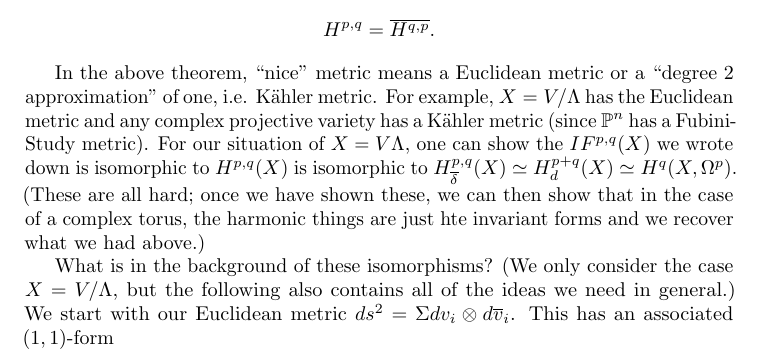
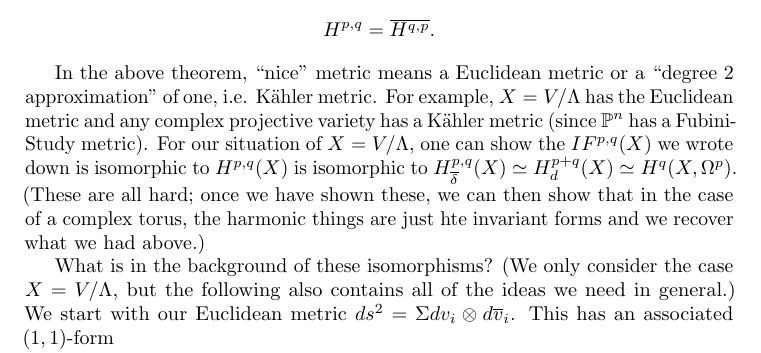
Before and after one commit to shokrieh/7390, a LaTeX document (7390.tex, which reads Chapters/appendix.tex): part of page 52 of 54, cut so that both start at the same text. Compiled offline with pdfLaTeX.

Commit message:
minor edits

```diff
--- a/Chapters/appendix.tex
+++ b/Chapters/appendix.tex
@@ -109,7 +109,7 @@ $$H^{p,q}=\overline{H^{q,p}}.$$
 \end{theorem}
 
 
-In the above theorem, ``nice'' metric means a Euclidean metric or a ``degree $2$ approximation'' of one, i.e. K\"{a}hler metric. For example, $X=V/\Lambda$ has the Euclidean metric and any complex projective variety has a K\"{a}hler metric (since $\PP^n$ has a Fubini-Study metric). For our situation of $X=V\Lambda$, one can show the $IF^{p,q}(X)$ we wrote down is isomorphic to $H^{p,q}(X)$ is isomorphic to
+In the above theorem, ``nice'' metric means a Euclidean metric or a ``degree $2$ approximation'' of one, i.e. K\"{a}hler metric. For example, $X=V/\Lambda$ has the Euclidean metric and any complex projective variety has a K\"{a}hler metric (since $\PP^n$ has a Fubini-Study metric). For our situation of $X=V / \Lambda$, one can show the $IF^{p,q}(X)$ we wrote down is isomorphic to $H^{p,q}(X)$ is isomorphic to
 $H^{p,q}_{\overline{\delta}}(X)\isom H^{p+q}_d(X)\isom H^q(X,\Omega^p)$. (These are all hard; once we have shown these, we can then show that in the case of a complex torus, the harmonic things are just hte invariant forms and we recover what we had above.)
 
 What is in the background of these isomorphisms? (We only consider the case $X=V/\Lambda$, but the following also contains all of the ideas we need in general.) We start with our Euclidean metric $ds^2=\Sigma dv_i\otimes d\overline{v}_i$. This has an associated $(1,1)$-form
```
Also changed, not shown: Chapters/2-complextori.tex (+1 -1 lines), 7390.pdf, 2 other files.
